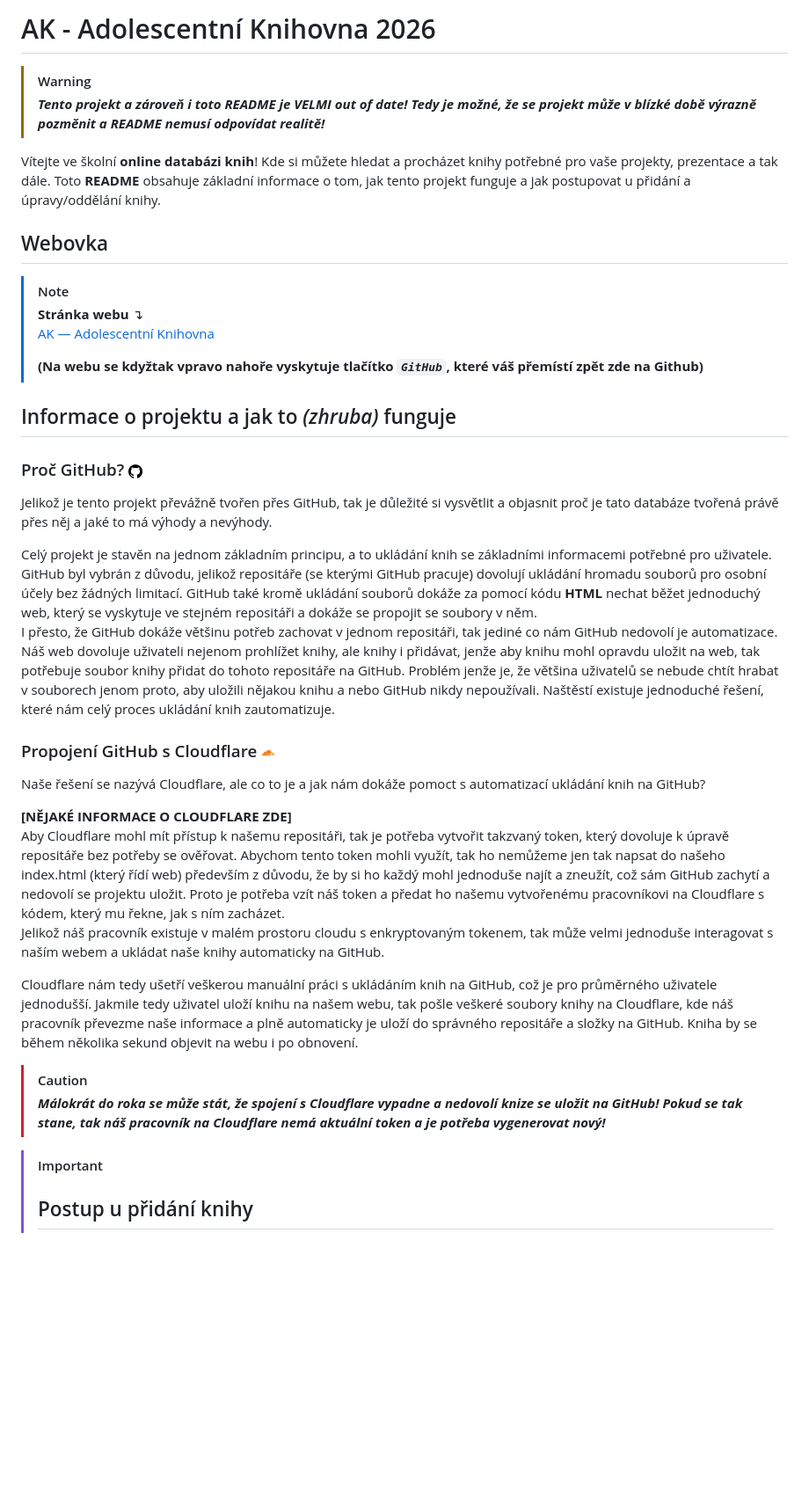
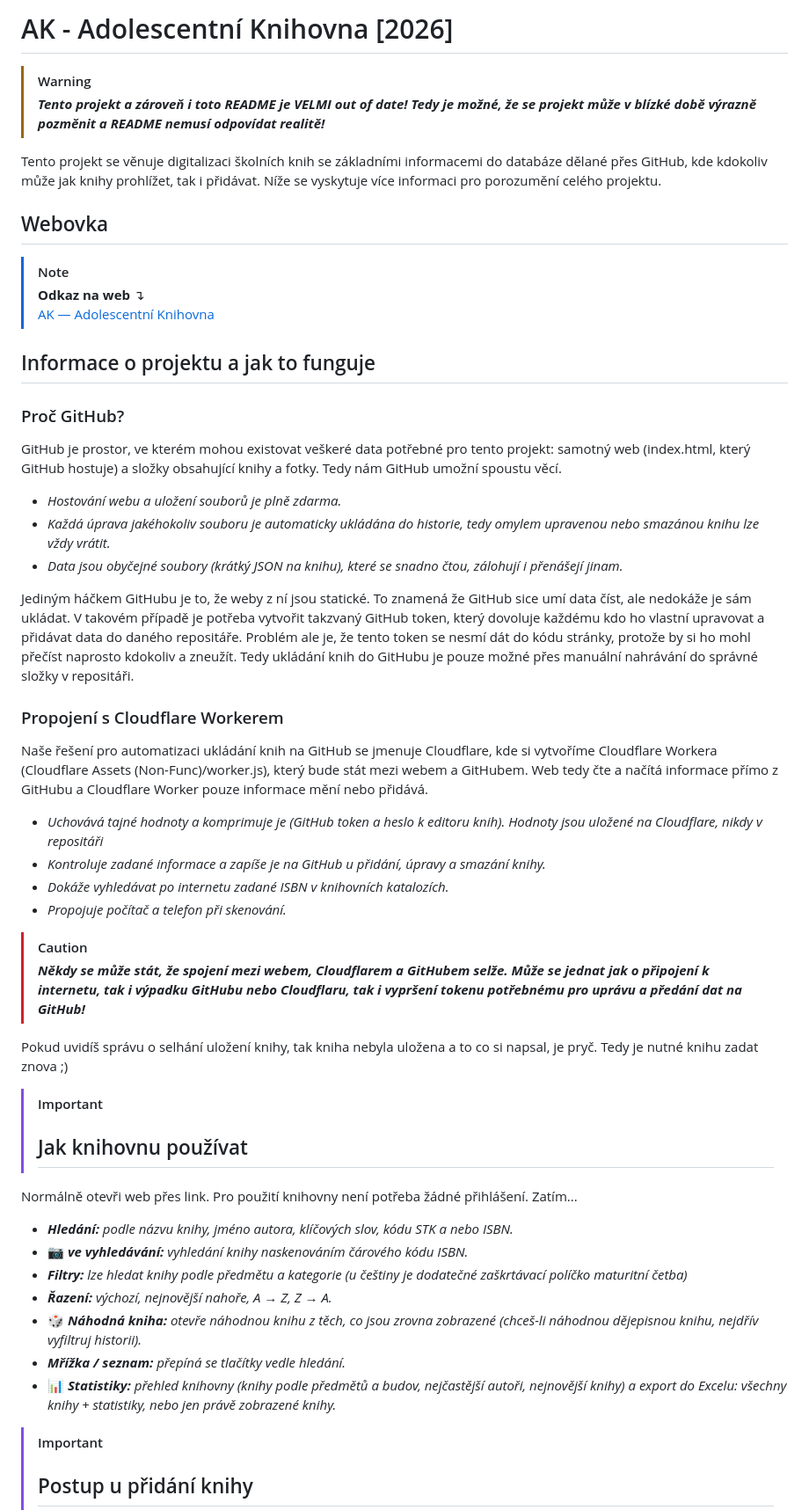
Before and after one commit to jemolotrab/AK-Database, a Markdown page: README.md, the part around the change. Shown at 88% size. Drawn GitHub-style; blank space fills up the shorter version.

Commit message:
DRASTICALLY Revise README for clarity and project information
Updated README to reflect project details and usage instructions.

```diff
--- a/README.md
+++ b/README.md
@@ -1,37 +1,51 @@
-# AK - Adolescentní Knihovna 2026
-<!-- Toto README by mělo obsahovat víceméně všechny informace o AK. Taky by to mělo obsahovat nějaký "guide", který popíše postup při přidání/odebrání knihy - 14.09.26 (tento text není viditelný) -->
+# AK - Adolescentní Knihovna [2026]
+<!-- Toto README by mělo obsahovat víceméně všechny informace o AK. Taky by to mělo obsahovat nějaký "guide", který popíše postup při přidání / odebrání knihy - 14.09.26 (tento text není viditelný) -->
 
 > [!WARNING]
 > ***Tento projekt a zároveň i toto README je VELMI out of date! Tedy je možné, že se projekt může v blízké době výrazně pozměnit a README nemusí odpovídat realitě!***
 
-Vítejte ve školní **online databázi knih**! Kde si můžete hledat a procházet knihy potřebné pro vaše projekty, prezentace a tak dále. Toto **README** obsahuje základní informace o tom, jak tento projekt funguje a jak postupovat u přidání a úpravy/oddělání knihy.
+Tento projekt se věnuje digitalizaci školních knih se základními informacemi do databáze dělané přes GitHub, kde kdokoliv může jak knihy prohlížet, tak i přidávat. Níže se vyskytuje více informaci pro porozumění celého projektu. <!-- By mě tak zajímalo, že kolik těchto skrytých textů tu dám -->
 
 ## Webovka
 > [!NOTE]
-> **Stránka webu** ↴\
-> [AK — Adolescentní Knihovna](https://jemolotrab.github.io/AK-Database/) <!-- TENTO ODKAZ SE NESMÍ SAKRA ZTRATIT!!! >:) -->
->
-> **(Na webu se kdyžtak vpravo nahoře vyskytuje tlačítko *`GitHub`*, které váš přemístí zpět zde na Github)**
+> **Odkaz na web** ↴\
+> [AK — Adolescentní Knihovna](https://jemolotrab.github.io/AK-Database/) <!-- BARTOLOMĚJ: "TENTO ODKAZ SE NESMÍ SAKRA ZTRATIT!!!" >:) -->
 
-## Informace o projektu a jak to *(zhruba)* funguje
+## Informace o projektu a jak to funguje
 
-### Proč GitHub? <img src="Assets/images/25231.png" width="16" height="16"/>
-Jelikož je tento projekt převážně tvořen přes GitHub, tak je důležité si vysvětlit a objasnit proč je tato databáze tvořená právě přes něj a jaké to má výhody a nevýhody.
+### Proč GitHub?
+GitHub je prostor, ve kterém mohou existovat veškeré data potřebné pro tento projekt: samotný web (index.html, který GitHub hostuje) a složky obsahující knihy a fotky. Tedy nám GitHub umožní spoustu věcí.
 
-Celý projekt je stavěn na jednom základním principu, a to ukládání knih se základními informacemi potřebné pro uživatele. GitHub byl vybrán z důvodu, jelikož repositáře (se kterými GitHub pracuje) dovolují ukládání hromadu souborů pro osobní účely bez žádných limitací. GitHub také kromě ukládání souborů dokáže za pomocí kódu **HTML** nechat běžet jednoduchý web, který se vyskytuje ve stejném repositáři a dokáže se propojit se soubory v něm.\
-I přesto, že GitHub dokáže většinu potřeb zachovat v jednom repositáři, tak jediné co nám GitHub nedovolí je automatizace. Náš web dovoluje uživateli nejenom prohlížet knihy, ale knihy i přidávat, jenže aby knihu mohl opravdu uložit na web, tak potřebuje soubor knihy přidat do tohoto repositáře na GitHub. Problém jenže je, že většina uživatelů se nebude chtít hrabat v souborech jenom proto, aby uložili nějakou knihu a nebo GitHub nikdy nepoužívali. Naštěstí existuje jednoduché řešení, které nám celý proces ukládání knih zautomatizuje.
+* *Hostování webu a uložení souborů je plně zdarma.*
+* *Každá úprava jakéhokoliv souboru je automaticky ukládána do historie, tedy omylem upravenou nebo smazánou knihu lze vždy vrátit.*
+* *Data jsou obyčejné soubory (krátký JSON na knihu), které se snadno čtou, zálohují i přenášejí jinam.*
 
-### Propojení GitHub s Cloudflare <img src="Assets/images/cloudflare-logo-png_seeklogo-294312.png" width="16" height="16"/>
-Naše řešení se nazývá Cloudflare, ale co to je a jak nám dokáže pomoct s automatizací ukládání knih na GitHub?
+Jediným háčkem GitHubu je to, že weby z ní jsou statické. To znamená že GitHub sice umí data číst, ale nedokáže je sám ukládat. V takovém případě je potřeba vytvořit takzvaný GitHub token, který dovoluje každému kdo ho vlastní upravovat a přidávat data do daného repositáře. Problém ale je, že tento token se nesmí dát do kódu stránky, protože by si ho mohl přečíst naprosto kdokoliv a zneužít. Tedy ukládání knih do GitHubu je pouze možné přes manuální nahrávání do správné složky v repositáři.
 
-**[NĚJAKÉ INFORMACE O CLOUDFLARE ZDE]**\
-Aby Cloudflare mohl mít přístup k našemu repositáři, tak je potřeba vytvořit takzvaný token, který dovoluje k úpravě repositáře bez potřeby se ověřovat. Abychom tento token mohli využít, tak ho nemůžeme jen tak napsat do našeho index.html (který řídí web) především z důvodu, že by si ho každý mohl jednoduše najít a zneužít, což sám GitHub zachytí a nedovolí se projektu uložit. Proto je potřeba vzít náš token a předat ho našemu vytvořenému pracovníkovi na Cloudflare s kódem, který mu řekne, jak s ním zacházet.\
-Jelikož náš pracovník existuje v malém prostoru cloudu s enkryptovaným tokenem, tak může velmi jednoduše interagovat s naším webem a ukládat naše knihy automaticky na GitHub.
+### Propojení s Cloudflare Workerem
+Naše řešení pro automatizaci ukládání knih na GitHub se jmenuje Cloudflare, kde si vytvoříme Cloudflare Workera (Cloudflare Assets (Non-Func)/worker.js), který bude stát mezi webem a GitHubem. Web tedy čte a načítá informace přímo z GitHubu a Cloudflare Worker pouze informace mění nebo přidává.
 
-Cloudflare nám tedy ušetří veškerou manuální práci s ukládáním knih na GitHub, což je pro průměrného uživatele jednodušší. Jakmile tedy uživatel uloží knihu na našem webu, tak pošle veškeré soubory knihy na Cloudflare, kde náš pracovník převezme naše informace a plně automaticky je uloží do správného repositáře a složky na GitHub. Kniha by se během několika sekund objevit na webu i po obnovení.
+* *Uchovává tajné hodnoty a komprimuje je (GitHub token a heslo k editoru knih). Hodnoty jsou uložené na Cloudflare, nikdy v repositáři*
+* *Kontroluje zadané informace a zapíše je na GitHub u přidání, úpravy a smazání knihy.*
+* *Dokáže vyhledávat po internetu zadané ISBN v knihovních katalozích.*
+* *Propojuje počítač a telefon při skenování.*
 
 > [!CAUTION]
-> ***Málokrát do roka se může stát, že spojení s Cloudflare vypadne a nedovolí knize se uložit na GitHub! Pokud se tak stane, tak náš pracovník na Cloudflare nemá aktuální token a je potřeba vygenerovat nový!***
+> ***Někdy se může stát, že spojení mezi webem, Cloudflarem a GitHubem selže. Může se jednat jak o připojení k internetu, tak i výpadku GitHubu nebo Cloudflaru, tak i vypršení tokenu potřebnému pro uprávu a předání dat na GitHub!***
+
+Pokud uvidíš správu o selhání uložení knihy, tak kniha nebyla uložena a to co si napsal, je pryč. Tedy je nutné knihu zadat znova ;)
+
+> [!IMPORTANT]
+> ## Jak knihovnu používat
+Normálně otevři web přes link. Pro použití knihovny není potřeba žádné přihlášení. Zatím...
+
+* ***Hledání:** podle názvu knihy, jméno autora, klíčových slov, kódu STK a nebo ISBN.*
+* 📷 ***ve vyhledávání:** vyhledání knihy naskenováním čárového kódu ISBN.*
+* ***Filtry:** lze hledat knihy podle předmětu a kategorie (u češtiny je dodatečné zaškrtávací políčko maturitní četba)* <!-- Protože čeština -->
+* ***Řazení:** výchozí, nejnovější nahoře, A → Z, Z → A.*
+* 🎲 ***Náhodná kniha:** otevře náhodnou knihu z těch, co jsou zrovna zobrazené (chceš-li náhodnou dějepisnou knihu, nejdřív vyfiltruj historii).*
+* ***Mřížka / seznam:** přepíná se tlačítky vedle hledání.*
+* 📊 ***Statistiky:** přehled knihovny (knihy podle předmětů a budov, nejčastější autoři, nejnovější knihy) a export do Excelu: všechny knihy + statistiky, nebo jen právě zobrazené knihy.*
 
 > [!IMPORTANT]
 > ## Postup u přidání knihy
```
